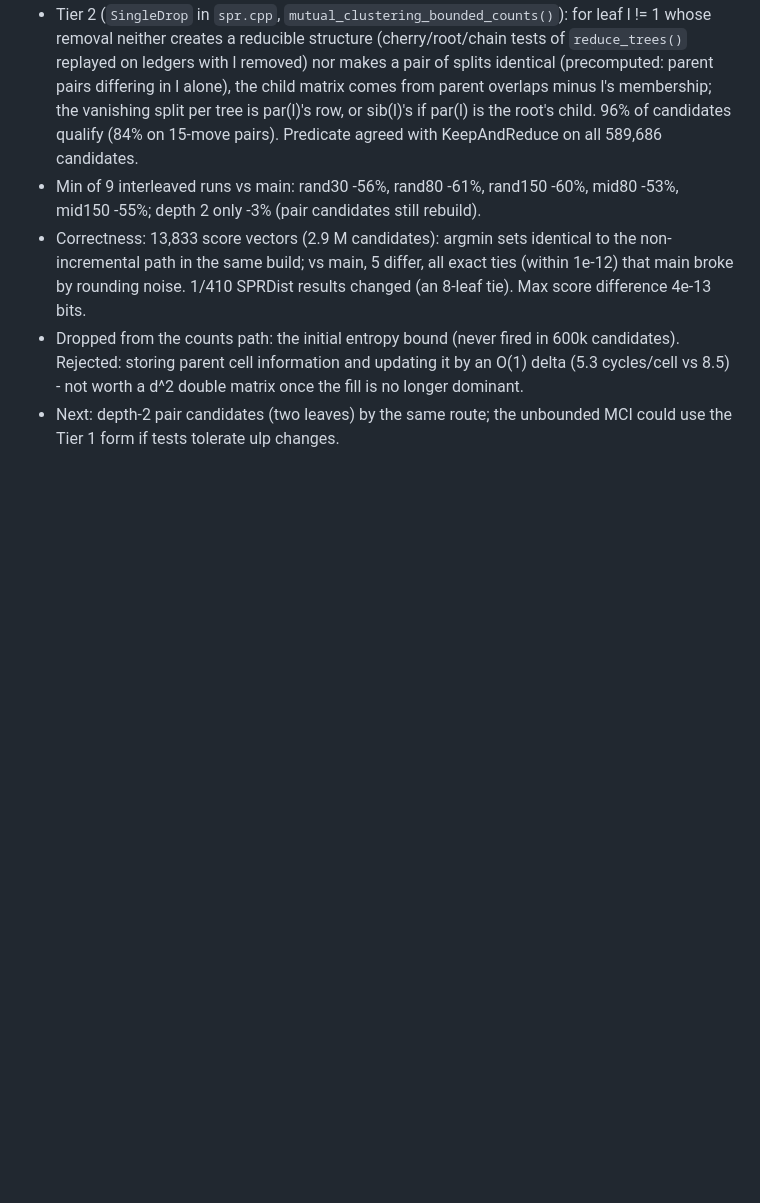
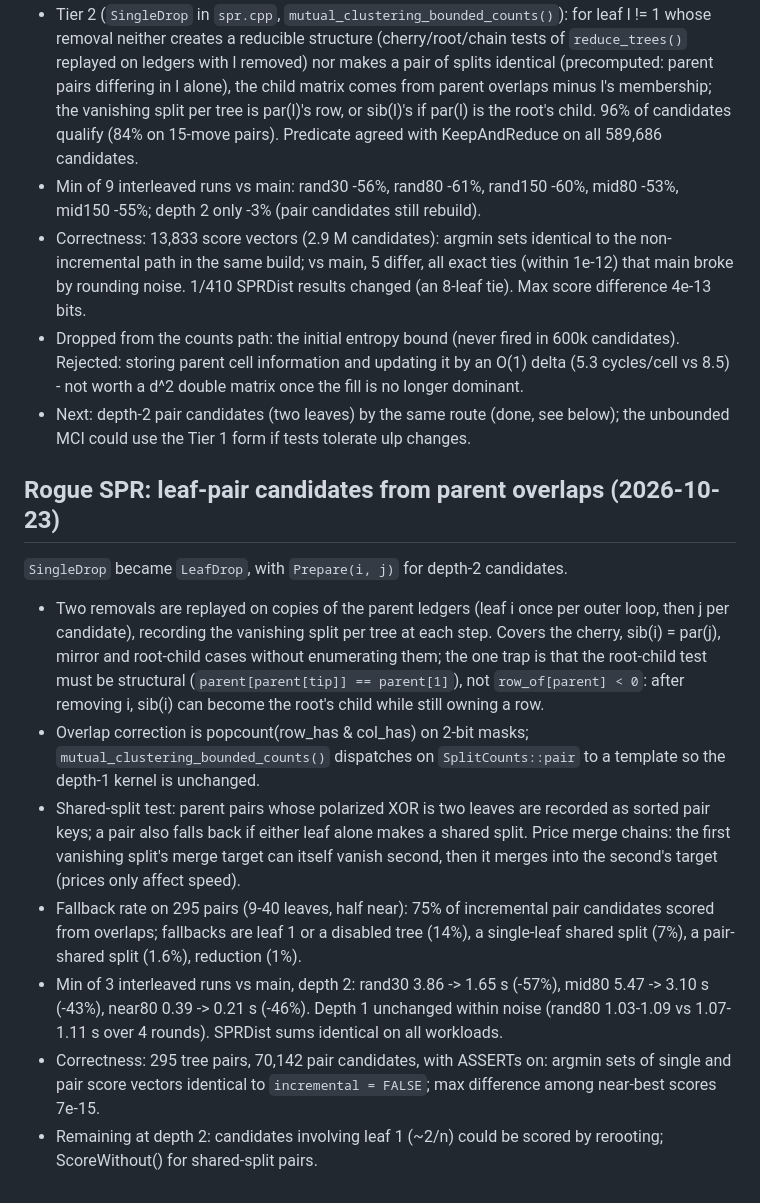
Before and after one commit to ms609/TreeDist, a Markdown page: .AGENTS/memory/Optimizations.md, the part around the change. Rendered like a GitHub page; blank space fills up the shorter version.

Commit message:
Record leaf-pair Rogue results in NEWS and Optimizations.md
Co-Authored-By: Claude Opus 5.5 <noreply@anthropic.com>

```diff
--- a/.AGENTS/memory/Optimizations.md
+++ b/.AGENTS/memory/Optimizations.md
@@ -1018,5 +1018,37 @@ pay; what pays is what the parent overlaps let a candidate *skip*.
   600k candidates).  Rejected: storing parent cell information and
   updating it by an O(1) delta (5.3 cycles/cell vs 8.5) - not worth a d^2
   double matrix once the fill is no longer dominant.
-- Next: depth-2 pair candidates (two leaves) by the same route; the
-  unbounded MCI could use the Tier 1 form if tests tolerate ulp changes.
+- Next: depth-2 pair candidates (two leaves) by the same route (done, see
+  below); the unbounded MCI could use the Tier 1 form if tests tolerate ulp
+  changes.
+
+## Rogue SPR: leaf-pair candidates from parent overlaps (2026-10-23)
+`SingleDrop` became `LeafDrop`, with `Prepare(i, j)` for depth-2 candidates.
+- Two removals are replayed on copies of the parent ledgers (leaf i once per
+  outer loop, then j per candidate), recording the vanishing split per tree
+  at each step.  Covers the cherry, sib(i) = par(j), mirror and root-child
+  cases without enumerating them; the one trap is that the root-child test
+  must be structural (`parent[parent[tip]] == parent[1]`), not
+  `row_of[parent] < 0`: after removing i, sib(i) can become the root's
+  child while still owning a row.
+- Overlap correction is popcount(row_has & col_has) on 2-bit masks;
+  `mutual_clustering_bounded_counts()` dispatches on `SplitCounts::pair` to
+  a template so the depth-1 kernel is unchanged.
+- Shared-split test: parent pairs whose polarized XOR is two leaves are
+  recorded as sorted pair keys; a pair also falls back if either leaf alone
+  makes a shared split.  Price merge chains: the first vanishing split's
+  merge target can itself vanish second, then it merges into the second's
+  target (prices only affect speed).
+- Fallback rate on 295 pairs (9-40 leaves, half near): 75% of incremental
+  pair candidates scored from overlaps; fallbacks are leaf 1 or a disabled
+  tree (14%), a single-leaf shared split (7%), a pair-shared split (1.6%),
+  reduction (1%).
+- Min of 3 interleaved runs vs main, depth 2: rand30 3.86 -> 1.65 s (-57%),
+  mid80 5.47 -> 3.10 s (-43%), near80 0.39 -> 0.21 s (-46%).  Depth 1
+  unchanged within noise (rand80 1.03-1.09 vs 1.07-1.11 s over 4 rounds).
+  SPRDist sums identical on all workloads.
+- Correctness: 295 tree pairs, 70,142 pair candidates, with ASSERTs on:
+  argmin sets of single and pair score vectors identical to
+  `incremental = FALSE`; max difference among near-best scores 7e-15.
+- Remaining at depth 2: candidates involving leaf 1 (~2/n) could be scored
+  by rerooting; ScoreWithout() for shared-split pairs.
```
Also changed, not shown: NEWS.md (+4 -0 lines).
